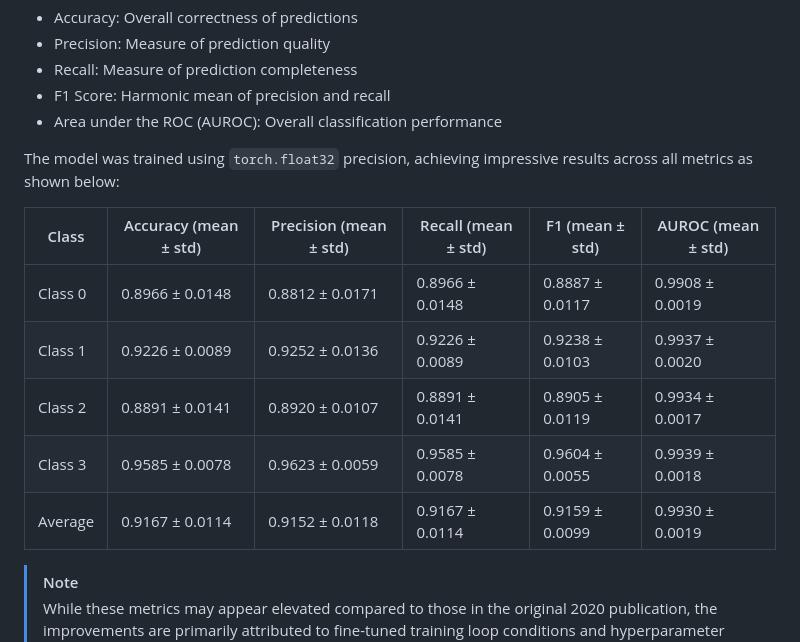
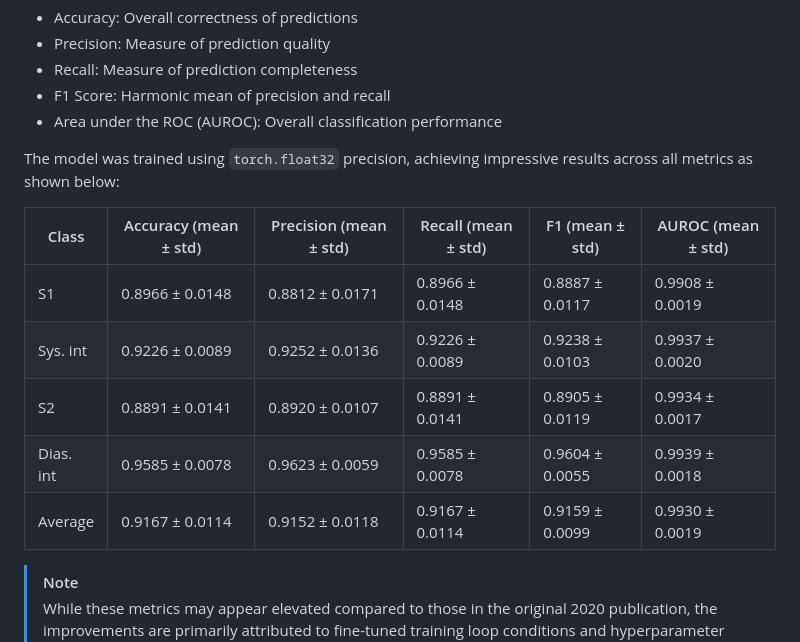
Before and after one commit to alvgaona/heart-sounds-segmentation, a Markdown page: README.md, the part around the change. GitHub-like rendering.

```diff
--- a/README.md
+++ b/README.md
@@ -45,13 +45,13 @@ comprehensive performance assessment:
 
 The model was trained using `torch.float32` precision, achieving impressive results across all metrics as shown below:
 
-| Class    | Accuracy (mean ± std)  | Precision (mean ± std) | Recall (mean ± std)  | F1 (mean ± std)    | AUROC (mean ± std)    |
-|----------|------------------------|------------------------|----------------------|--------------------|-----------------------|
-| Class 0  | 0.8966 ± 0.0148        | 0.8812 ± 0.0171        | 0.8966 ± 0.0148      | 0.8887 ± 0.0117    | 0.9908 ± 0.0019       |
-| Class 1  | 0.9226 ± 0.0089        | 0.9252 ± 0.0136        | 0.9226 ± 0.0089      | 0.9238 ± 0.0103    | 0.9937 ± 0.0020       |
-| Class 2  | 0.8891 ± 0.0141        | 0.8920 ± 0.0107        | 0.8891 ± 0.0141      | 0.8905 ± 0.0119    | 0.9934 ± 0.0017       |
-| Class 3  | 0.9585 ± 0.0078        | 0.9623 ± 0.0059        | 0.9585 ± 0.0078      | 0.9604 ± 0.0055    | 0.9939 ± 0.0018       |
-| Average  | 0.9167 ± 0.0114        | 0.9152 ± 0.0118        | 0.9167 ± 0.0114      | 0.9159 ± 0.0099    | 0.9930 ± 0.0019       |
+| Class     | Accuracy (mean ± std)  | Precision (mean ± std) | Recall (mean ± std)  | F1 (mean ± std)    | AUROC (mean ± std)    |
+|-----------|------------------------|------------------------|----------------------|--------------------|-----------------------|
+| S1        | 0.8966 ± 0.0148        | 0.8812 ± 0.0171        | 0.8966 ± 0.0148      | 0.8887 ± 0.0117    | 0.9908 ± 0.0019       |
+| Sys. int  | 0.9226 ± 0.0089        | 0.9252 ± 0.0136        | 0.9226 ± 0.0089      | 0.9238 ± 0.0103    | 0.9937 ± 0.0020       |
+| S2        | 0.8891 ± 0.0141        | 0.8920 ± 0.0107        | 0.8891 ± 0.0141      | 0.8905 ± 0.0119    | 0.9934 ± 0.0017       |
+| Dias. int | 0.9585 ± 0.0078        | 0.9623 ± 0.0059        | 0.9585 ± 0.0078      | 0.9604 ± 0.0055    | 0.9939 ± 0.0018       |
+| Average   | 0.9167 ± 0.0114        | 0.9152 ± 0.0118        | 0.9167 ± 0.0114      | 0.9159 ± 0.0099    | 0.9930 ± 0.0019       |
 
 > [!NOTE]
 > While these metrics may appear elevated compared to those in the original 2020 publication, the improvements are primarily
```
